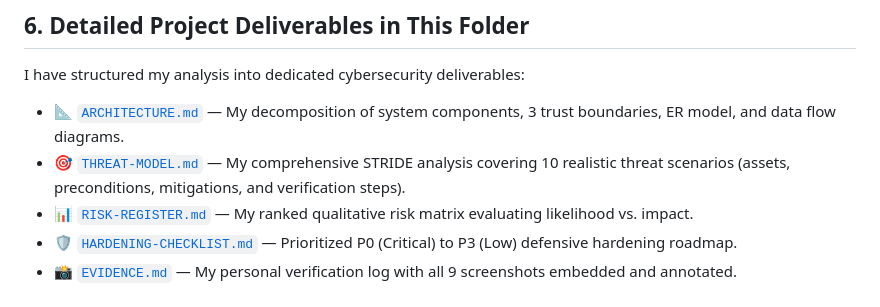
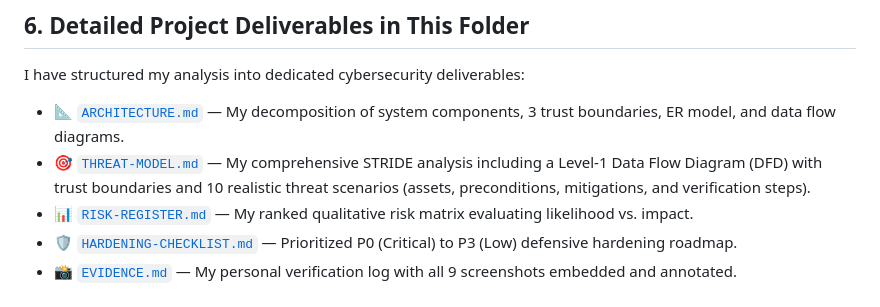
Before and after one commit to Ritzz-09/EdVyro-Internship, a Markdown page: Task-01-CampusPortal/README.md, the part around the change. Rendered like a GitHub page.

Commit message:
docs(diagrams): upgrade architecture, sequence flows, and STRIDE DFD to GitHub Mermaid diagrams

```diff
--- a/Task-01-CampusPortal/README.md
+++ b/Task-01-CampusPortal/README.md
@@ -86,7 +86,7 @@ python3 -m unittest discover -s tests -p "test_*.py" -v
 I have structured my analysis into dedicated cybersecurity deliverables:
 
 - 📐 [`ARCHITECTURE.md`](ARCHITECTURE.md) — My decomposition of system components, 3 trust boundaries, ER model, and data flow diagrams.
-- 🎯 [`THREAT-MODEL.md`](THREAT-MODEL.md) — My comprehensive STRIDE analysis covering 10 realistic threat scenarios (assets, preconditions, mitigations, and verification steps).
+- 🎯 [`THREAT-MODEL.md`](THREAT-MODEL.md) — My comprehensive STRIDE analysis including a Level-1 Data Flow Diagram (DFD) with trust boundaries and 10 realistic threat scenarios (assets, preconditions, mitigations, and verification steps).
 - 📊 [`RISK-REGISTER.md`](RISK-REGISTER.md) — My ranked qualitative risk matrix evaluating likelihood vs. impact.
 - 🛡️ [`HARDENING-CHECKLIST.md`](HARDENING-CHECKLIST.md) — Prioritized P0 (Critical) to P3 (Low) defensive hardening roadmap.
 - 📸 [`EVIDENCE.md`](EVIDENCE.md) — My personal verification log with all 9 screenshots embedded and annotated.
```
Also changed, not shown: Task-01-CampusPortal/ARCHITECTURE.md (+87 -93 lines), Task-01-CampusPortal/THREAT-MODEL.md (+57 -1 lines).
